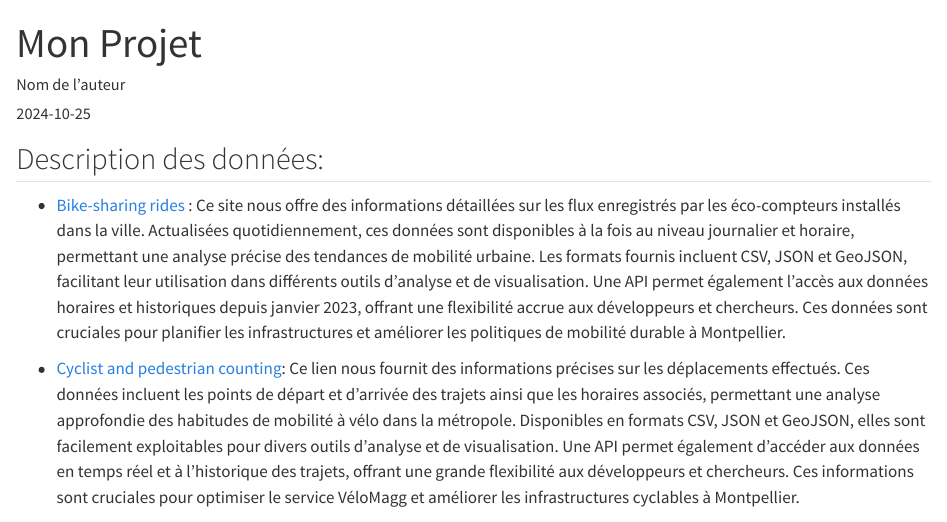
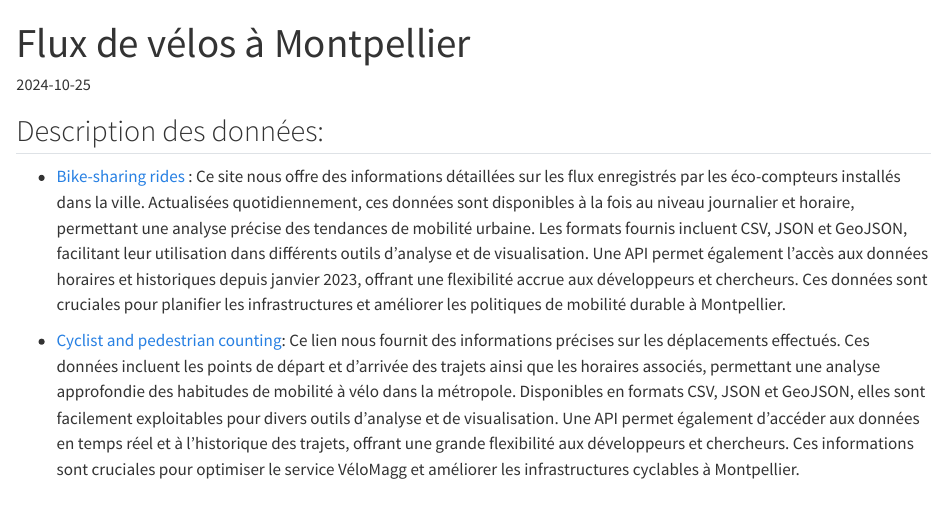
Before and after one commit to ksarih/projet-dev, a Quarto document (roadmap/README.qmd): the page in a window 1100 px wide, from its top. Rendered offline with R 4.5, knitr and Pandoc in place of Quarto, with nearby package versions.

Commit message:
Update README.qmd

```diff
--- a/roadmap/README.qmd
+++ b/roadmap/README.qmd
@@ -1,6 +1,5 @@
 ---
-title: "Mon Projet"
-author: "Nom de l'auteur"
+title: "Flux de vélos à Montpellier"
 date: "2024-10-25"
 format: html
 ---
```
